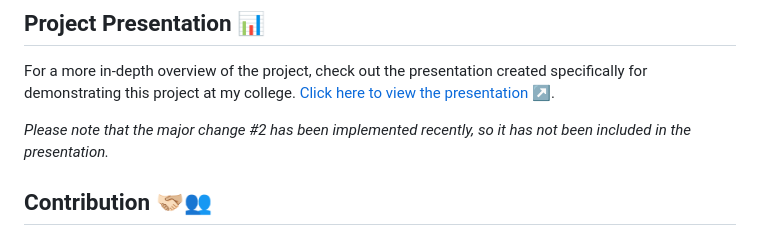
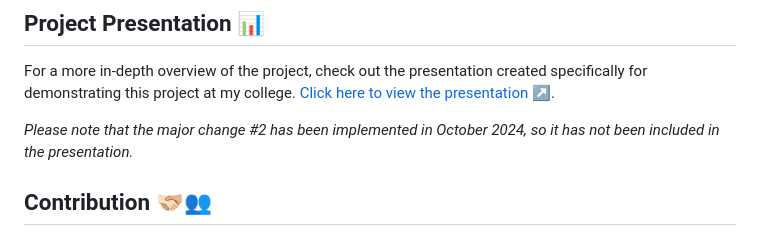
Before and after one commit to Pulkit1822/Algo-Arena, a Markdown page: README.md, the part around the change. Drawn GitHub-style.

Commit message:
Update README.md to specify the date of major change #2 implementation

```diff
--- a/README.md
+++ b/README.md
@@ -93,7 +93,7 @@ To use this platform, simply clone the repository and follow the setup instructi
 For a more in-depth overview of the project, check out the presentation created specifically for demonstrating this project at my college.
 [Click here to view the presentation ↗️](https://github.com/Pulkit1822/Algo-Arena/blob/main/PROJECT%20EXHIBITION%20Final%20Review%20Grp%20no.%20-203.pdf).
 
-*Please note that the major change #2 has been implemented recently, so it has not been included in the presentation.*
+*Please note that the major change #2 has been implemented in October 2024, so it has not been included in the presentation.*
 
 ## Contribution 🫱🏻‍🫲🏼👥
 
```
